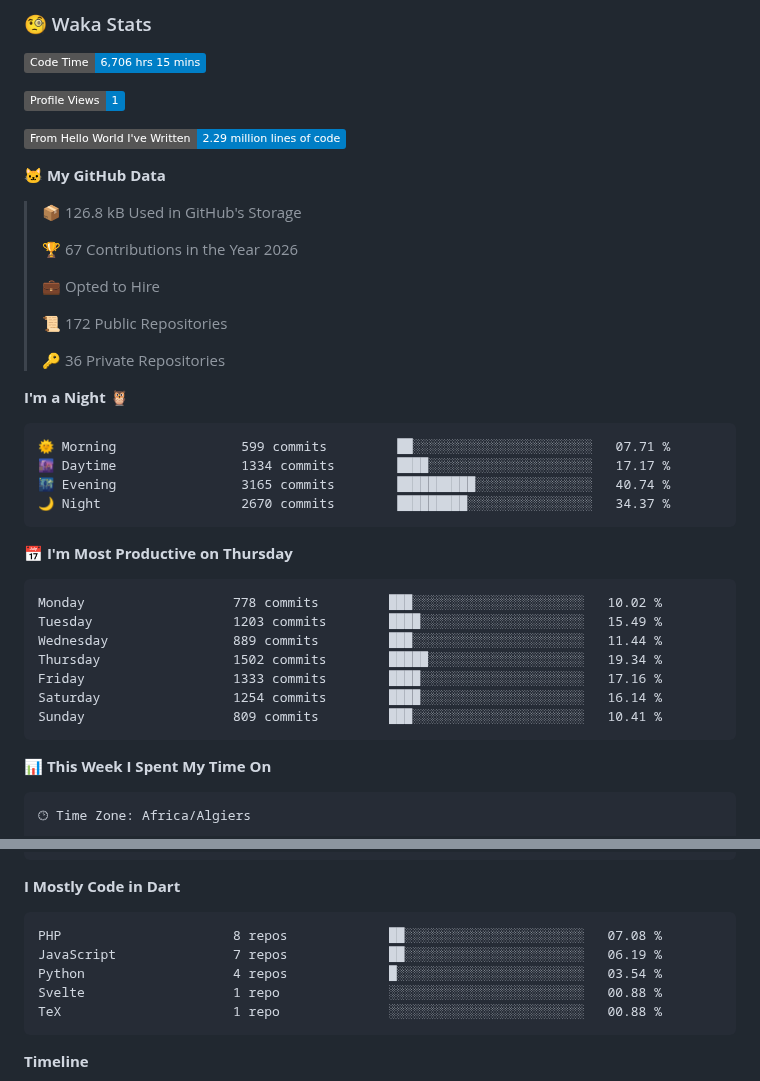
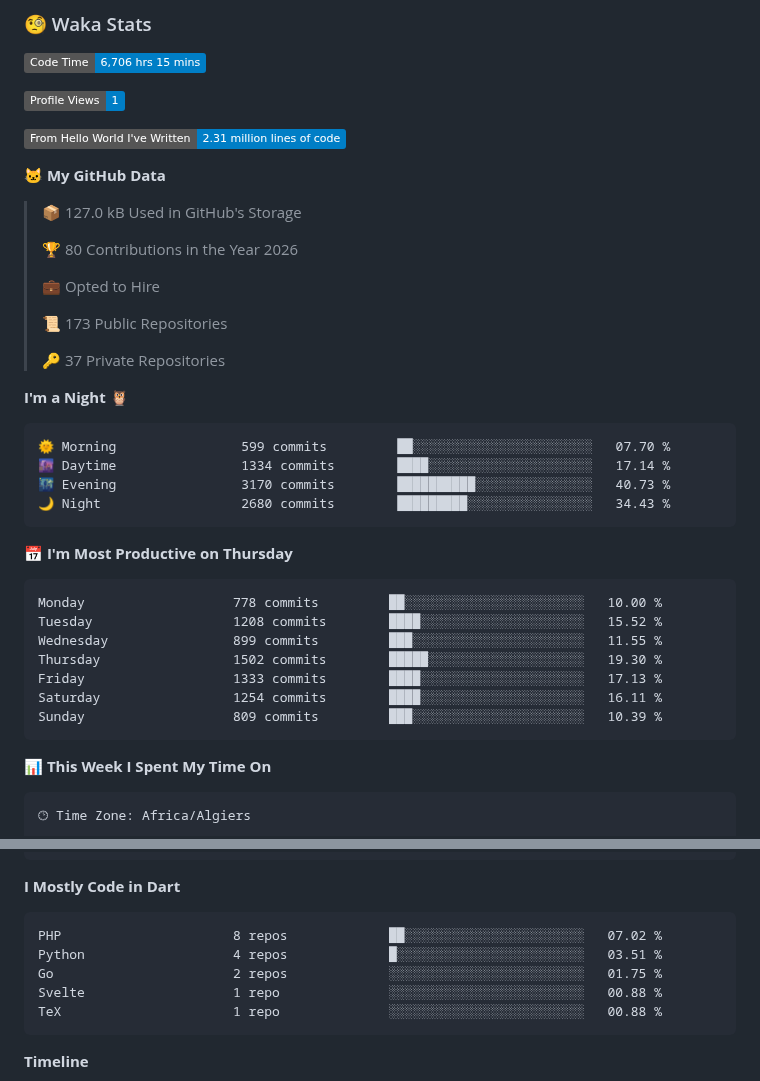
Before and after one commit to aissat/aissat, a Markdown page: README.md, 2 parts joined by grey strips. GitHub-like rendering; folded sections open; badges without logos.

Commit message:
Updated with Dev Metrics

````diff
--- a/README.md
+++ b/README.md
@@ -23,38 +23,38 @@ I am an Embedded systems Engineer ⚡️ and Software developer 💻 . I have a
 
 ![Profile Views](http://img.shields.io/badge/Profile%20Views-1-blue?style=flat)
 
-![Lines of code](https://img.shields.io/badge/From%20Hello%20World%20I%27ve%20Written-2.29%20million%20lines%20of%20code-blue?style=flat)
+![Lines of code](https://img.shields.io/badge/From%20Hello%20World%20I%27ve%20Written-2.31%20million%20lines%20of%20code-blue?style=flat)
 
 **🐱 My GitHub Data**
 
-> 📦 126.8 kB Used in GitHub's Storage
+> 📦 127.0 kB Used in GitHub's Storage
  >
-> 🏆 67 Contributions in the Year 2026
+> 🏆 80 Contributions in the Year 2026
  >
 > 💼 Opted to Hire
  >
-> 📜 172 Public Repositories
+> 📜 173 Public Repositories
  >
-> 🔑 36 Private Repositories
+> 🔑 37 Private Repositories
  >
 **I'm a Night 🦉**
 
 ```text
-🌞 Morning                599 commits         ██░░░░░░░░░░░░░░░░░░░░░░░   07.71 %
-🌆 Daytime                1334 commits        ████░░░░░░░░░░░░░░░░░░░░░   17.17 %
-🌃 Evening                3165 commits        ██████████░░░░░░░░░░░░░░░   40.74 %
-🌙 Night                  2670 commits        █████████░░░░░░░░░░░░░░░░   34.37 %
+🌞 Morning                599 commits         ██░░░░░░░░░░░░░░░░░░░░░░░   07.70 %
+🌆 Daytime                1334 commits        ████░░░░░░░░░░░░░░░░░░░░░   17.14 %
+🌃 Evening                3170 commits        ██████████░░░░░░░░░░░░░░░   40.73 %
+🌙 Night                  2680 commits        █████████░░░░░░░░░░░░░░░░   34.43 %
 ```
 📅 **I'm Most Productive on Thursday**
 
 ```text
-Monday                   778 commits         ███░░░░░░░░░░░░░░░░░░░░░░   10.02 %
-Tuesday                  1203 commits        ████░░░░░░░░░░░░░░░░░░░░░   15.49 %
-Wednesday                889 commits         ███░░░░░░░░░░░░░░░░░░░░░░   11.44 %
-Thursday                 1502 commits        █████░░░░░░░░░░░░░░░░░░░░   19.34 %
-Friday                   1333 commits        ████░░░░░░░░░░░░░░░░░░░░░   17.16 %
-Saturday                 1254 commits        ████░░░░░░░░░░░░░░░░░░░░░   16.14 %
-Sunday                   809 commits         ███░░░░░░░░░░░░░░░░░░░░░░   10.41 %
+Monday                   778 commits         ██░░░░░░░░░░░░░░░░░░░░░░░   10.00 %
+Tuesday                  1208 commits        ████░░░░░░░░░░░░░░░░░░░░░   15.52 %
+Wednesday                899 commits         ███░░░░░░░░░░░░░░░░░░░░░░   11.55 %
+Thursday                 1502 commits        █████░░░░░░░░░░░░░░░░░░░░   19.30 %
+Friday                   1333 commits        ████░░░░░░░░░░░░░░░░░░░░░   17.13 %
+Saturday                 1254 commits        ████░░░░░░░░░░░░░░░░░░░░░   16.11 %
+Sunday                   809 commits         ███░░░░░░░░░░░░░░░░░░░░░░   10.39 %
 ```
 
 
@@ -76,9 +76,9 @@ No Activity Tracked This Week
 **I Mostly Code in Dart**
 
 ```text
-PHP                      8 repos             ██░░░░░░░░░░░░░░░░░░░░░░░   07.08 %
-JavaScript               7 repos             ██░░░░░░░░░░░░░░░░░░░░░░░   06.19 %
-Python                   4 repos             █░░░░░░░░░░░░░░░░░░░░░░░░   03.54 %
+PHP                      8 repos             ██░░░░░░░░░░░░░░░░░░░░░░░   07.02 %
+Python                   4 repos             █░░░░░░░░░░░░░░░░░░░░░░░░   03.51 %
+Go                       2 repos             ░░░░░░░░░░░░░░░░░░░░░░░░░   01.75 %
 Svelte                   1 repo              ░░░░░░░░░░░░░░░░░░░░░░░░░   00.88 %
 TeX                      1 repo              ░░░░░░░░░░░░░░░░░░░░░░░░░   00.88 %
 ```
````
Also changed, not shown: other parts of README.md (+1 -1 lines), assets/bar_graph.png.
